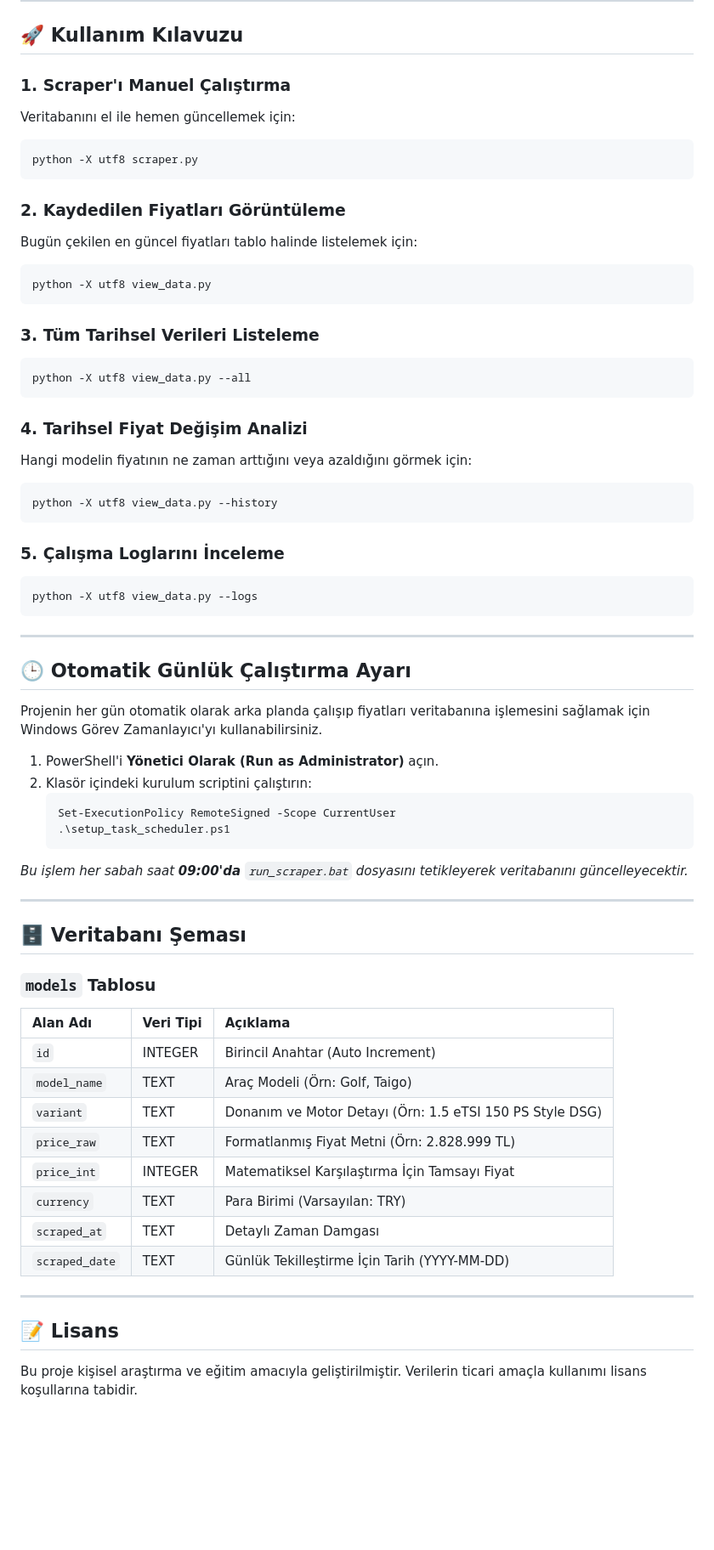
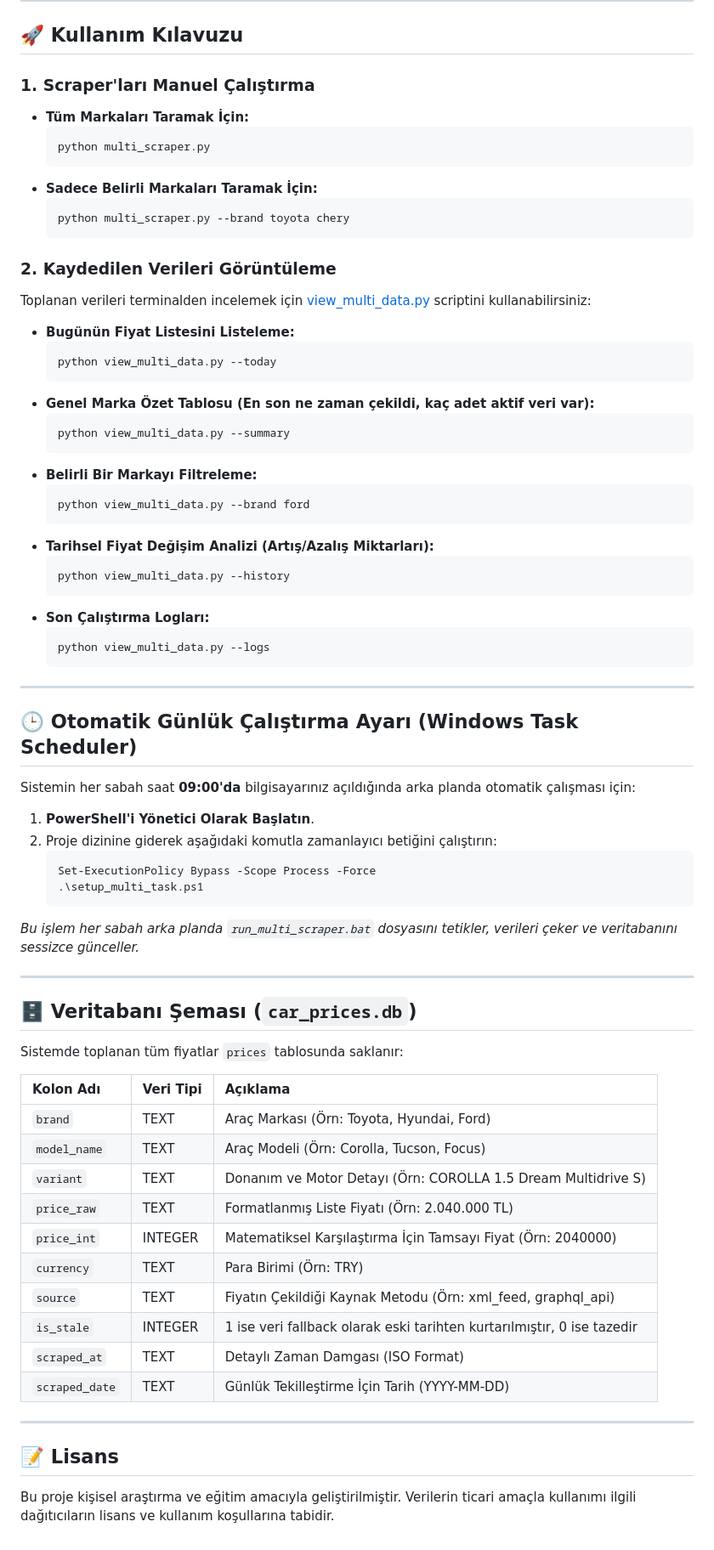
Before and after one commit to EmirBuluttl/vw-price-scraper, a Markdown page: README.md, the part around one of its changes. Shown at 85% size. GitHub-like rendering; blank space fills up the shorter version.

Commit message:
docs(readme): update README with comprehensive instructions for multi-brand architecture and setup

````diff
--- a/README.md
+++ b/README.md
@@ -48,67 +76,78 @@ pip install -r requirements.txt
 
 ## 🚀 Kullanım Kılavuzu
 
-### 1. Scraper'ı Manuel Çalıştırma
-Veritabanını el ile hemen güncellemek için:
-```bash
-python -X utf8 scraper.py
-```
+### 1. Scraper'ları Manuel Çalıştırma
 
-### 2. Kaydedilen Fiyatları Görüntüleme
-Bugün çekilen en güncel fiyatları tablo halinde listelemek için:
-```bash
-python -X utf8 view_data.py
-```
+* **Tüm Markaları Taramak İçin:**
+  ```bash
+  python multi_scraper.py
+  ```
+* **Sadece Belirli Markaları Taramak İçin:**
+  ```bash
+  python multi_scraper.py --brand toyota chery
+  ```
 
-### 3. Tüm Tarihsel Verileri Listeleme
-```bash
-python -X utf8 view_data.py --all
-```
+### 2. Kaydedilen Verileri Görüntüleme
 
-### 4. Tarihsel Fiyat Değişim Analizi
-Hangi modelin fiyatının ne zaman arttığını veya azaldığını görmek için:
-```bash
-python -X utf8 view_data.py --history
-```
+Toplanan verileri terminalden incelemek için [view_multi_data.py](view_multi_data.py) scriptini kullanabilirsiniz:
 
-### 5. Çalışma Loglarını İnceleme
-```bash
-python -X utf8 view_data.py --logs
-```
+* **Bugünün Fiyat Listesini Listeleme:**
+  ```bash
+  python view_multi_data.py --today
+  ```
+* **Genel Marka Özet Tablosu (En son ne zaman çekildi, kaç adet aktif veri var):**
+  ```bash
+  python view_multi_data.py --summary
+  ```
+* **Belirli Bir Markayı Filtreleme:**
+  ```bash
+  python view_multi_data.py --brand ford
+  ```
+* **Tarihsel Fiyat Değişim Analizi (Artış/Azalış Miktarları):**
+  ```bash
+  python view_multi_data.py --history
+  ```
+* **Son Çalıştırma Logları:**
+  ```bash
+  python view_multi_data.py --logs
+  ```
 
 ---
 
-## 🕒 Otomatik Günlük Çalıştırma Ayarı
+## 🕒 Otomatik Günlük Çalıştırma Ayarı (Windows Task Scheduler)
 
-Projenin her gün otomatik olarak arka planda çalışıp fiyatları veritabanına işlemesini sağlamak için Windows Görev Zamanlayıcı'yı kullanabilirsiniz.
+Sistemin her sabah saat **09:00'da** bilgisayarınız açıldığında arka planda otomatik çalışması için:
 
-1. PowerShell'i **Yönetici Olarak (Run as Administrator)** açın.
-2. Klasör içindeki kurulum scriptini çalıştırın:
+1. **PowerShell'i Yönetici Olarak Başlatın**.
+2. Proje dizinine giderek aşağıdaki komutla zamanlayıcı betiğini çalıştırın:
    ```powershell
-   Set-ExecutionPolicy RemoteSigned -Scope CurrentUser
-   .\setup_task_scheduler.ps1
+   Set-ExecutionPolicy Bypass -Scope Process -Force
+   .\setup_multi_task.ps1
    ```
 
-*Bu işlem her sabah saat **09:00'da** `run_scraper.bat` dosyasını tetikleyerek veritabanını güncelleyecektir.*
+*Bu işlem her sabah arka planda `run_multi_scraper.bat` dosyasını tetikler, verileri çeker ve veritabanını sessizce günceller.*
 
 ---
 
-## 🗄️ Veritabanı Şeması
+## 🗄️ Veritabanı Şeması (`car_prices.db`)
 
-### `models` Tablosu
-| Alan Adı | Veri Tipi | Açıklama |
+Sistemde toplanan tüm fiyatlar `prices` tablosunda saklanır:
+
+| Kolon Adı | Veri Tipi | Açıklama |
 |:---|:---|:---|
-| `id` | INTEGER | Birincil Anahtar (Auto Increment) |
-| `model_name` | TEXT | Araç Modeli (Örn: Golf, Taigo) |
-| `variant` | TEXT | Donanım ve Motor Detayı (Örn: 1.5 eTSI 150 PS Style DSG) |
-| `price_raw` | TEXT | Formatlanmış Fiyat Metni (Örn: 2.828.999 TL) |
-| `price_int` | INTEGER | Matematiksel Karşılaştırma İçin Tamsayı Fiyat |
-| `currency` | TEXT | Para Birimi (Varsayılan: TRY) |
-| `scraped_at` | TEXT | Detaylı Zaman Damgası |
+| `brand` | TEXT | Araç Markası (Örn: Toyota, Hyundai, Ford) |
+| `model_name` | TEXT | Araç Modeli (Örn: Corolla, Tucson, Focus) |
+| `variant` | TEXT | Donanım ve Motor Detayı (Örn: COROLLA 1.5 Dream Multidrive S) |
+| `price_raw` | TEXT | Formatlanmış Liste Fiyatı (Örn: 2.040.000 TL) |
+| `price_int` | INTEGER | Matematiksel Karşılaştırma İçin Tamsayı Fiyat (Örn: 2040000) |
+| `currency` | TEXT | Para Birimi (Örn: TRY) |
+| `source` | TEXT | Fiyatın Çekildiği Kaynak Metodu (Örn: xml_feed, graphql_api) |
+| `is_stale` | INTEGER | 1 ise veri fallback olarak eski tarihten kurtarılmıştır, 0 ise tazedir |
+| `scraped_at` | TEXT | Detaylı Zaman Damgası (ISO Format) |
 | `scraped_date`| TEXT | Günlük Tekilleştirme İçin Tarih (YYYY-MM-DD) |
 
 ---
 
 ## 📝 Lisans
 
-Bu proje kişisel araştırma ve eğitim amacıyla geliştirilmiştir. Verilerin ticari amaçla kullanımı lisans koşullarına tabidir.
+Bu proje kişisel araştırma ve eğitim amacıyla geliştirilmiştir. Verilerin ticari amaçla kullanımı ilgili dağıtıcıların lisans ve kullanım koşullarına tabidir.
````
Also changed, not shown: other parts of README.md (+46 -18 lines).
